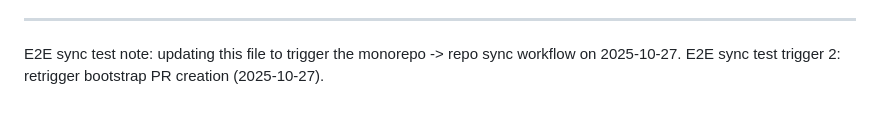
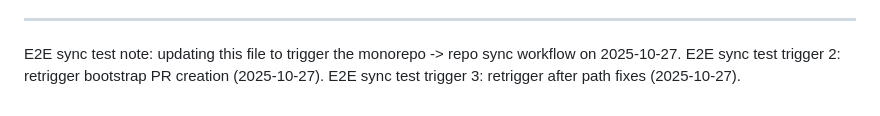
Before and after one commit to carbon-track/carbontrack-rev, a Markdown page: frontend/README.md, the part around the change. GitHub-like rendering.

Commit message:
chore(sync): retrigger after path fixes (2025-10-27)

```diff
--- a/frontend/README.md
+++ b/frontend/README.md
@@ -78,3 +78,4 @@ VITE_TURNSTILE_SITE_KEY=你的_site_key
 ---
 E2E sync test note: updating this file to trigger the monorepo -> repo sync workflow on 2025-10-27.
 E2E sync test trigger 2: retrigger bootstrap PR creation (2025-10-27).
+E2E sync test trigger 3: retrigger after path fixes (2025-10-27).
```
